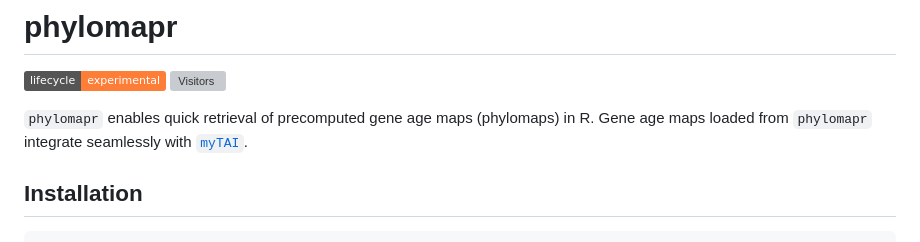
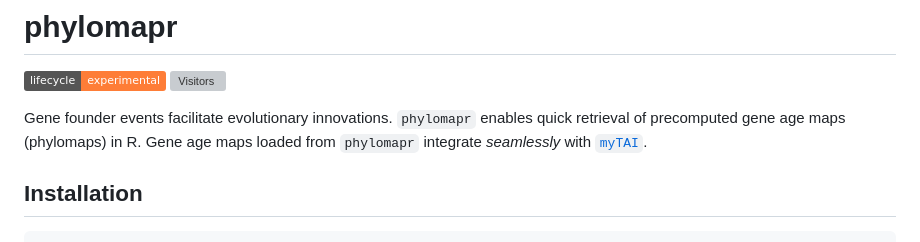
Before and after one commit to LotharukpongJS/phylomapr, a Markdown page: README.md, the part around the change printed below. Drawn GitHub-style; badges without logos; grey boxes are pictures that could not be loaded.

````diff
--- a/README.md
+++ b/README.md
@@ -2,7 +2,7 @@
 [![Lifecycle: experimental](https://img.shields.io/badge/lifecycle-experimental-orange.svg)](https://lifecycle.r-lib.org/articles/stages.html#experimental)
 ![Visitors](https://api.visitorbadge.io/api/visitors?path=https%3A%2F%2Fgithub.com%2FLotharukpongJS%2Fphylomapr&label=Visitors&countColor=%23263759&style=flat)
 
-`phylomapr` enables quick retrieval of precomputed gene age maps (phylomaps) in R. Gene age maps loaded from `phylomapr` integrate seamlessly with [`myTAI`](https://github.com/drostlab/myTAI).
+Gene founder events facilitate evolutionary innovations. `phylomapr` enables quick retrieval of precomputed gene age maps (phylomaps) in R. Gene age maps loaded from `phylomapr` integrate _seamlessly_ with [`myTAI`](https://github.com/drostlab/myTAI).
 
 ## Installation
 ```r
````
Also changed, not shown: other parts of README.md (+1 -1 lines).
